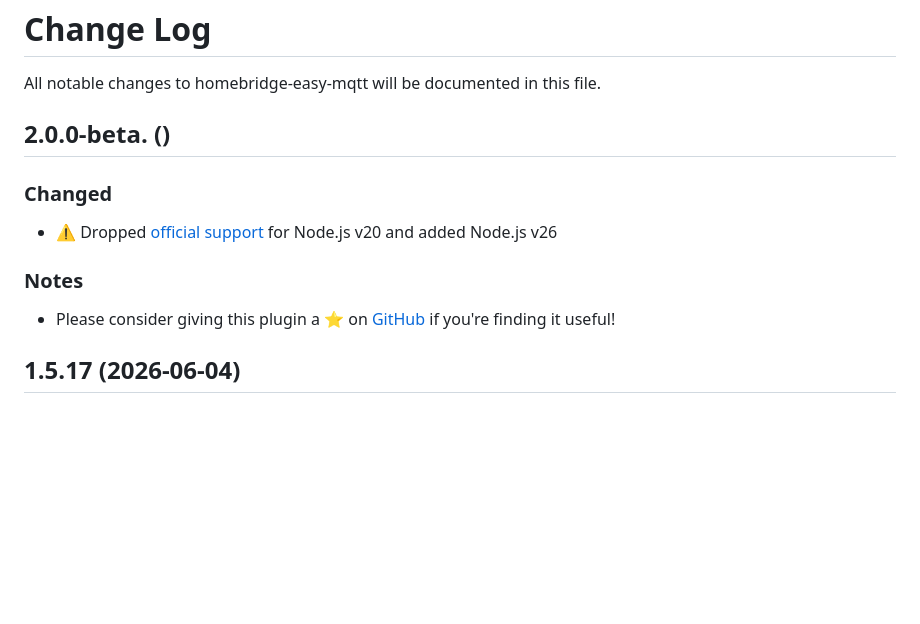
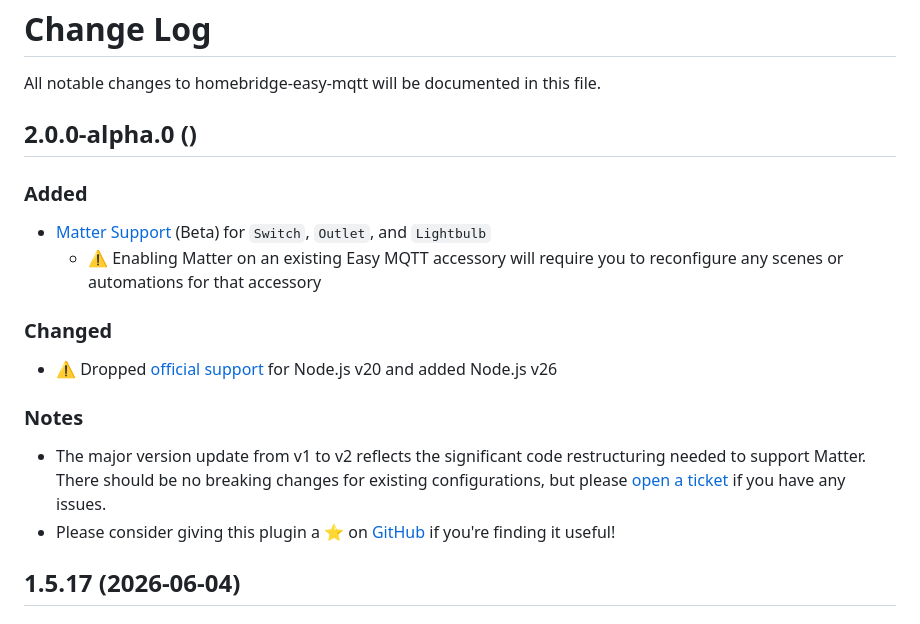
Before and after one commit to mpatfield/homebridge-easy-mqtt, a Markdown page: CHANGELOG.md, the part around the change. GitHub-like rendering; blank space fills up the shorter version.

Commit message:
Prep for alpha

```diff
--- a/CHANGELOG.md
+++ b/CHANGELOG.md
@@ -2,12 +2,17 @@
 
 All notable changes to homebridge-easy-mqtt will be documented in this file.
 
-## 2.0.0-beta. ()
+## 2.0.0-alpha.0 ()
+
+### Added
+- [Matter Support](https://github.com/mpatfield/homebridge-easy-mqtt/wiki/Matter-Support) (Beta) for `Switch`, `Outlet`, and `Lightbulb`
+    - ⚠️ Enabling Matter on an existing Easy MQTT accessory will require you to reconfigure any scenes or automations for that accessory
 
 ### Changed
 - ⚠️ Dropped [official support](https://github.com/homebridge/homebridge/wiki/How-To-Update-Node.js) for Node.js v20 and added Node.js v26
 
 ### Notes
+- The major version update from v1 to v2 reflects the significant code restructuring needed to support Matter. There should be no breaking changes for existing configurations, but please [open a ticket](https://github.com/mpatfield/homebridge-easy-mqtt/issues/new/choose) if you have any issues.
 - Please consider giving this plugin a ⭐️ on [GitHub](https://github.com/mpatfield/homebridge-easy-mqtt) if you're finding it useful!
 
 ## 1.5.17 (2026-06-04)
```
